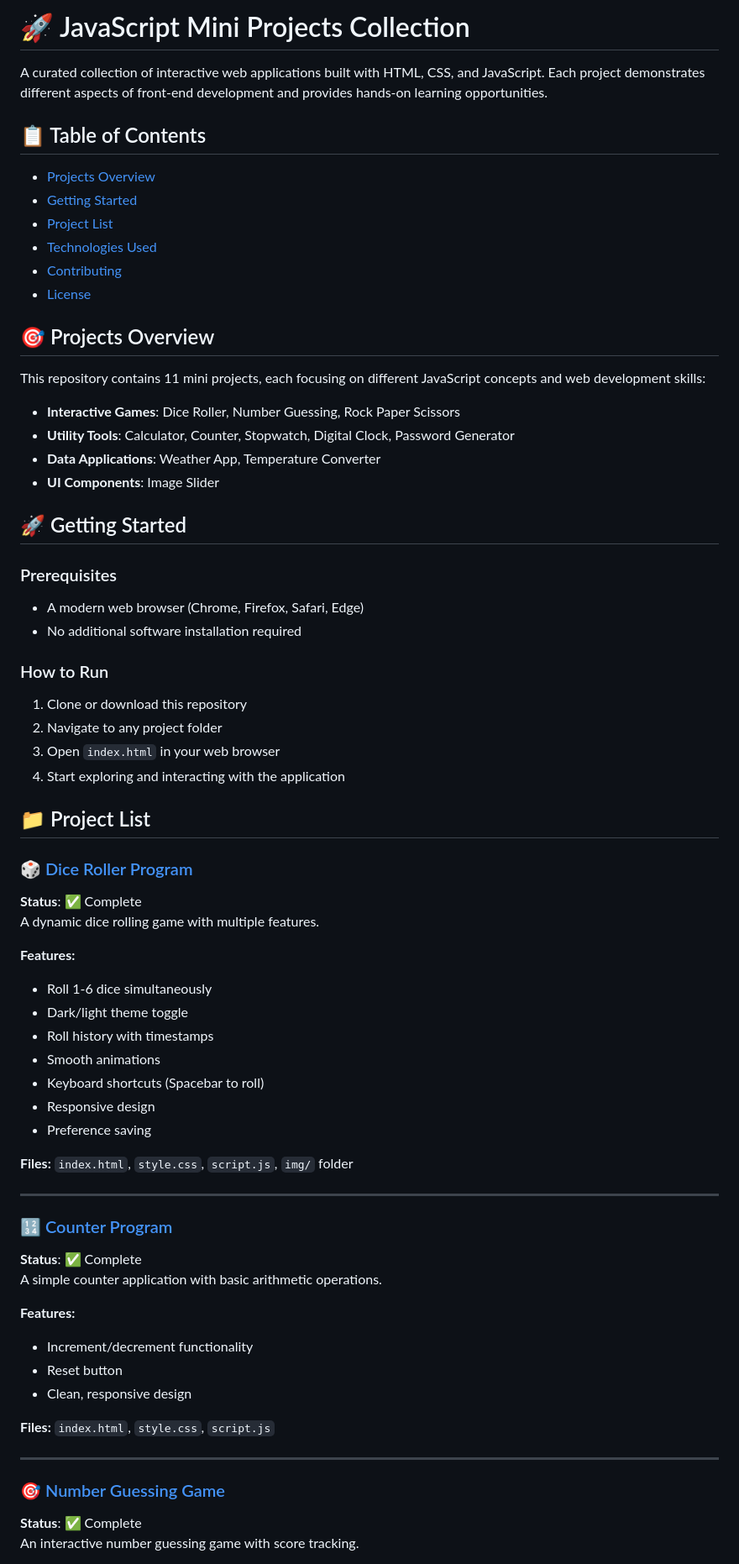
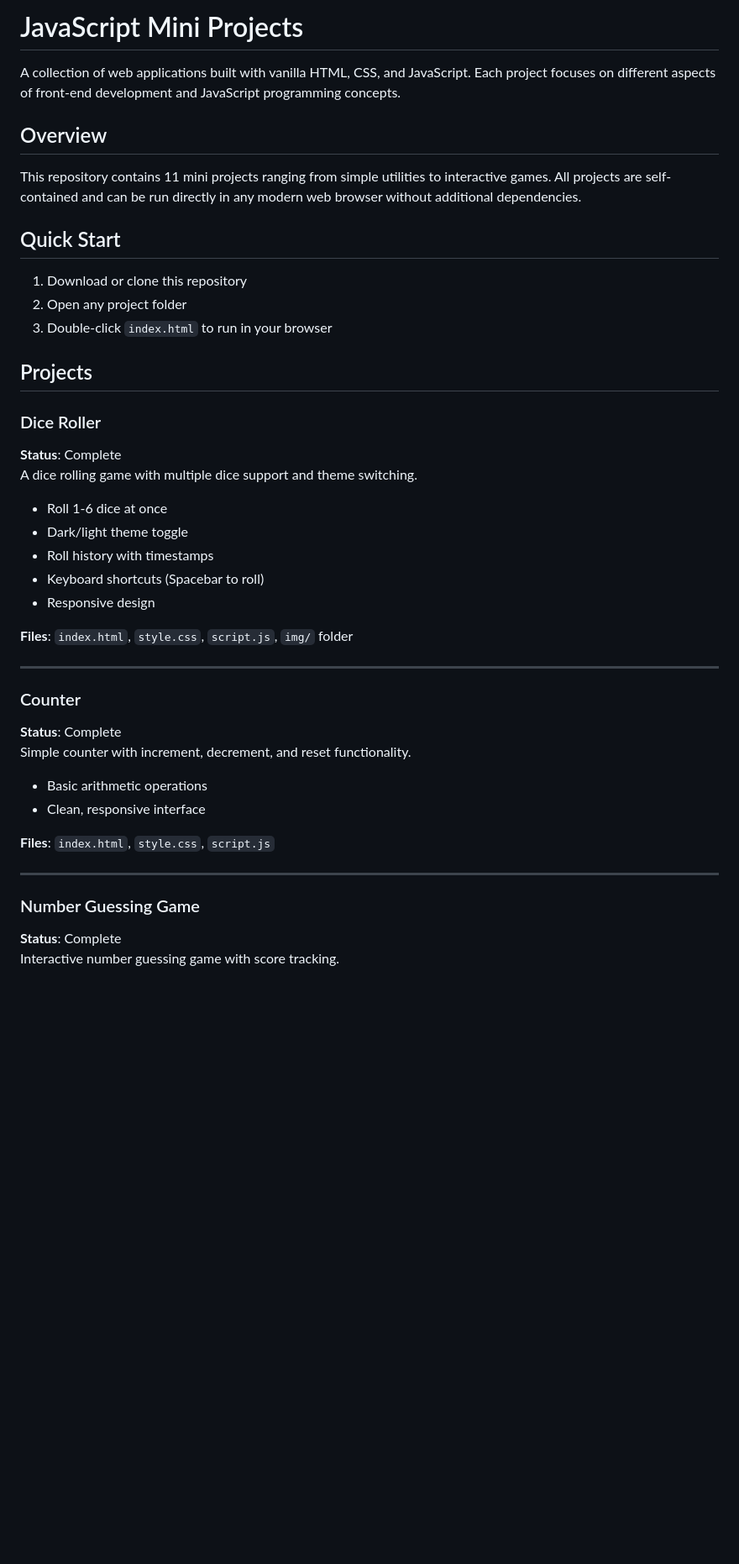
Before and after one commit to kiddae0/mini_projects_javascript, a Markdown page: README.md, the part around the change printed below. Shown: that part at 84% size. GitHub-like rendering; blank space fills up the shorter version.

```diff
--- a/README.md
+++ b/README.md
@@ -1,70 +1,45 @@
-# 🚀 JavaScript Mini Projects Collection
+# JavaScript Mini Projects
 
-A curated collection of interactive web applications built with HTML, CSS, and JavaScript. Each project demonstrates different aspects of front-end development and provides hands-on learning opportunities.
+A collection of web applications built with vanilla HTML, CSS, and JavaScript. Each project focuses on different aspects of front-end development and JavaScript programming concepts.
 
-## 📋 Table of Contents
+## Overview
 
-- [Projects Overview](#projects-overview)
-- [Getting Started](#getting-started)
-- [Project List](#project-list)
-- [Technologies Used](#technologies-used)
-- [Contributing](#contributing)
-- [License](#license)
+This repository contains 11 mini projects ranging from simple utilities to interactive games. All projects are self-contained and can be run directly in any modern web browser without additional dependencies.
 
-## 🎯 Projects Overview
+## Quick Start
 
-This repository contains 11 mini projects, each focusing on different JavaScript concepts and web development skills:
+1. Download or clone this repository
+2. Open any project folder
+3. Double-click `index.html` to run in your browser
 
-- **Interactive Games**: Dice Roller, Number Guessing, Rock Paper Scissors
-- **Utility Tools**: Calculator, Counter, Stopwatch, Digital Clock, Password Generator
-- **Data Applications**: Weather App, Temperature Converter
-- **UI Components**: Image Slider
+## Projects
 
-## 🚀 Getting Started
+### Dice Roller
+**Status**: Complete
+A dice rolling game with multiple dice support and theme switching.
 
-### Prerequisites
-- A modern web browser (Chrome, Firefox, Safari, Edge)
-- No additional software installation required
-
-### How to Run
-1. Clone or download this repository
-2. Navigate to any project folder
-3. Open `index.html` in your web browser
-4. Start exploring and interacting with the application
-
-## 📁 Project List
-
-### 🎲 [Dice Roller Program](./Dice%20Roller%20program/)
-**Status**: ✅ Complete
-A dynamic dice rolling game with multiple features.
-
-**Features:**
-- Roll 1-6 dice simultaneously
+- Roll 1-6 dice at once
 - Dark/light theme toggle
 - Roll history with timestamps
-- Smooth animations
 - Keyboard shortcuts (Spacebar to roll)
 - Responsive design
-- Preference saving
 
-**Files:** `index.html`, `style.css`, `script.js`, `img/` folder
+**Files**: `index.html`, `style.css`, `script.js`, `img/` folder
 
 ---
 
-### 🔢 [Counter Program](./counter%20program/)
-**Status**: ✅ Complete
-A simple counter application with basic arithmetic operations.
+### Counter
+**Status**: Complete
+Simple counter with increment, decrement, and reset functionality.
 
-**Features:**
-- Increment/decrement functionality
-- Reset button
-- Clean, responsive design
+- Basic arithmetic operations
+- Clean, responsive interface
 
-**Files:** `index.html`, `style.css`, `script.js`
+**Files**: `index.html`, `style.css`, `script.js`
 
 ---
 
-### 🎯 [Number Guessing Game](./Number%20guessing%20game/)
-**Status**: ✅ Complete
-An interactive number guessing game with score tracking.
+### Number Guessing Game
+**Status**: Complete
+Interactive number guessing game with score tracking.
 
```
Also changed, not shown: other parts of README.md (+72 -92 lines).
